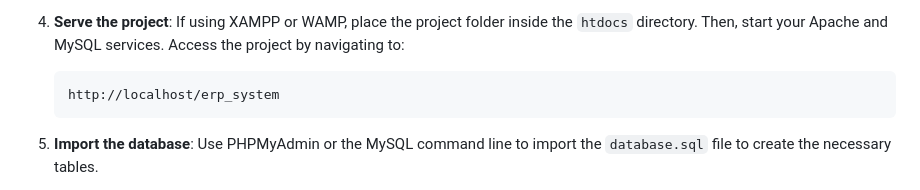
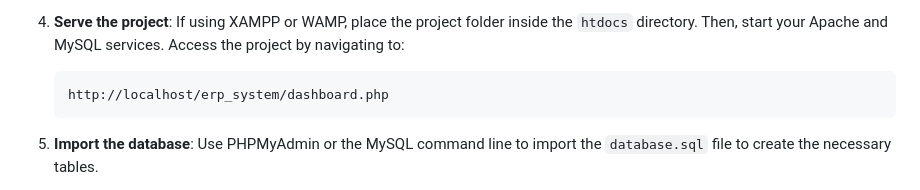
Before and after one commit to ItsSanka/erp_system, a Markdown page: README.md, the part around the change. Rendered like a GitHub page.

````diff
--- a/README.md
+++ b/README.md
@@ -77,7 +77,7 @@ This project is a simple ERP system built using PHP and MySQL that allows you to
 4. **Serve the project**:
    If using XAMPP or WAMP, place the project folder inside the `htdocs` directory. Then, start your Apache and MySQL services. Access the project by navigating to:
    ```
-   http://localhost/erp_system
+   http://localhost/erp_system/dashboard.php
    ```
 
 5. **Import the database**:
````
